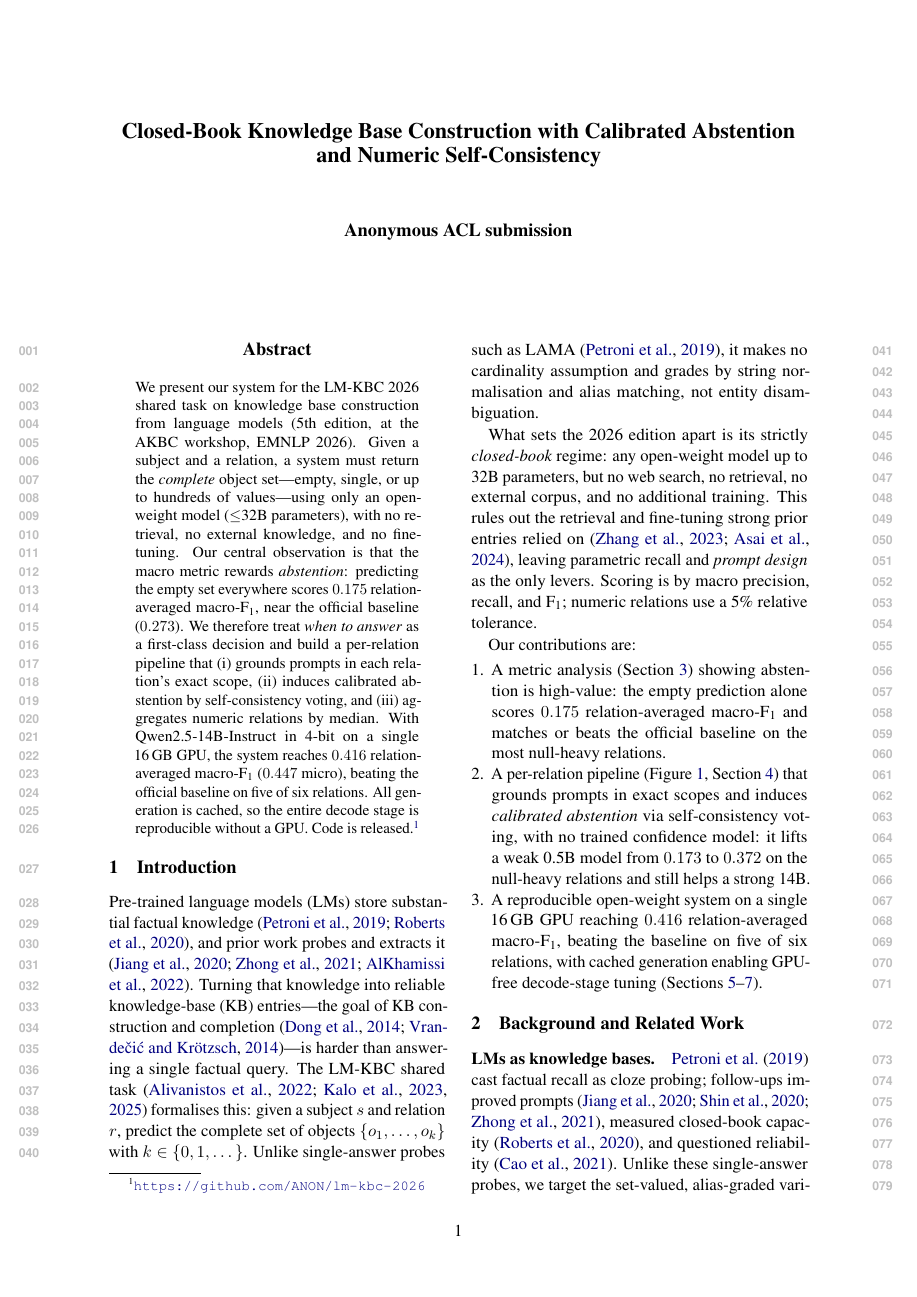
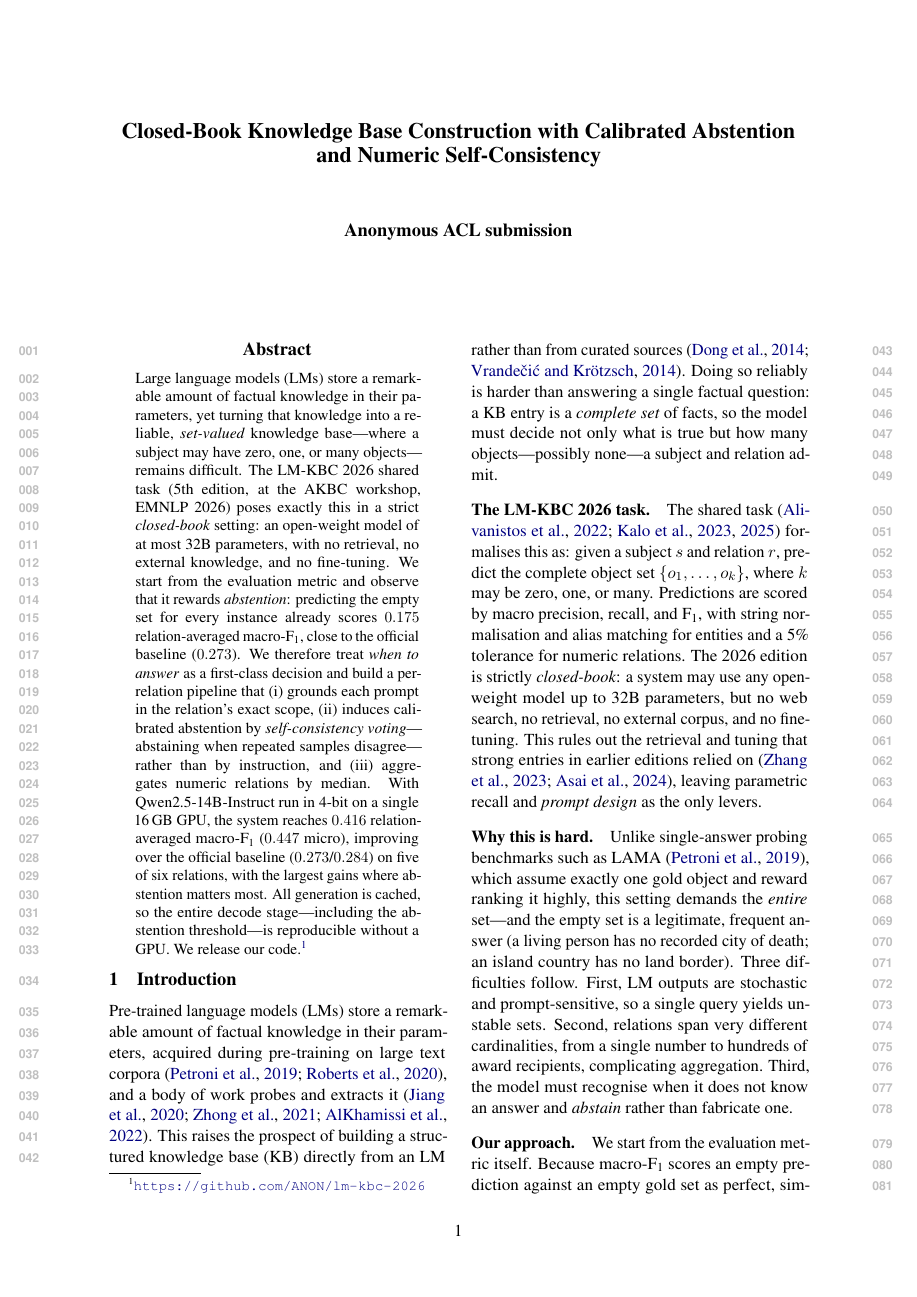
Before and after one commit to minhaz-42/lm-kbc-2026, a LaTeX paper (paper/main.tex): page 1 of 6 before the commit and page 1 of 7 after it. Compiled offline with pdfLaTeX.

Commit message:
Rewrite abstract + introduction modeled on strong LM-KBC papers
Studied the abstract/intro of the LM-KBC 2025 winner (ReWiSe) and runner-up
(Self-RAG+D&C). Rewrote both to follow the standard moves: abstract now opens
with broad context (LMs store knowledge -> set-valued KB is hard) before the
closed-book setting, then approach, then results vs baseline with deltas. Intro
restructured into the classic funnel with bold run-in headers: territory ->
'The LM-KBC 2026 task' -> 'Why this is hard' (gap from single-answer LAMA;
three concrete difficulties) -> 'Our approach' (metric hook + abstention).
De-duplicated the 0.175 figure across intro/contributions.

Co-Authored-By: Claude Opus 4.8 (1M context) <noreply@anthropic.com>

```diff
--- a/paper/main.tex
+++ b/paper/main.tex
@@ -29,37 +29,61 @@ and Numeric Self-Consistency}
 \maketitle
 
 \begin{abstract}
-We present our system for the LM-KBC~2026 shared task on knowledge base
-construction from language models (5th edition, at the AKBC workshop,
-EMNLP~2026). Given a subject and a relation, a system must return the
-\emph{complete} object set---empty, single, or up to hundreds of values---using
-only an open-weight model ($\le$32B parameters), with no retrieval, no external
-knowledge, and no fine-tuning. Our central observation is that the macro
-metric rewards \emph{abstention}: predicting the empty set everywhere scores $0.175$ relation-averaged macro-F\textsubscript{1}, near the official
-baseline ($0.273$). We therefore treat \emph{when to answer} as a first-class
-decision and build a per-relation pipeline that (i)~grounds prompts in each
-relation's exact scope, (ii)~induces calibrated abstention by self-consistency
-voting, and (iii)~aggregates numeric relations by median. With
-Qwen2.5-14B-Instruct in 4-bit on a single 16\,GB GPU, the system reaches
-$0.416$ relation-averaged macro-F\textsubscript{1} ($0.447$ micro), beating the
-official baseline on five of six relations. All generation is cached, so the
-entire decode stage is reproducible without a GPU. Code is
-released.\footnote{\url{https://github.com/ANON/lm-kbc-2026}}
+Large language models (LMs) store a remarkable amount of factual knowledge in
+their parameters, yet turning that knowledge into a reliable, \emph{set-valued}
+knowledge base---where a subject may have zero, one, or many objects---remains
+difficult. The LM-KBC~2026 shared task (5th edition, at the AKBC workshop,
+EMNLP~2026) poses exactly this in a strict \emph{closed-book} setting: an
+open-weight model of at most 32B parameters, with no retrieval, no external
+knowledge, and no fine-tuning. We start from the evaluation metric and observe
+that it rewards \emph{abstention}: predicting the empty set for every instance
+already scores $0.175$ relation-averaged macro-F\textsubscript{1}, close to the
+official baseline ($0.273$). We therefore treat \emph{when to answer} as a
+first-class decision and build a per-relation pipeline that (i)~grounds each
+prompt in the relation's exact scope, (ii)~induces calibrated abstention by
+\emph{self-consistency voting}---abstaining when repeated samples
+disagree---rather than by instruction, and (iii)~aggregates numeric relations by
+median. With Qwen2.5-14B-Instruct run in 4-bit on a single 16\,GB GPU, the
+system reaches $0.416$ relation-averaged macro-F\textsubscript{1} ($0.447$
+micro), improving over the official baseline ($0.273$/$0.284$) on five of six
+relations, with the largest gains where abstention matters most. All generation
+is cached, so the entire decode stage---including the abstention
+threshold---is reproducible without a GPU. We release our
+code.\footnote{\url{https://github.com/ANON/lm-kbc-2026}}
 \end{abstract}
 
 \section{Introduction}
-Pre-trained language models (LMs) store substantial factual knowledge \citep{petroni2019lama,roberts2020closedbook}, and prior work probes and extracts it \citep{jiang2020lpaqa,zhong2021optiprompt,alkhamissi2022review}.
-Turning that knowledge into reliable knowledge-base (KB) entries---the goal of KB construction and completion \citep{dong2014knowledgevault,vrandecic2014wikidata}---is harder than answering a single factual query. The LM-KBC shared task
-\citep{alivanistos2022prompting,kalo2023lmkbc,kalo2025lmkbc} formalises this:
-given a subject $s$ and relation $r$, predict the complete set of objects
-$\{o_1,\dots,o_k\}$ with $k\in\{0,1,\dots\}$. Unlike single-answer probes such
-as LAMA \citep{petroni2019lama}, it makes no cardinality assumption and grades
-by string normalisation and alias matching, not entity disambiguation.
+Pre-trained language models (LMs) store a remarkable amount of factual knowledge
+in their parameters, acquired during pre-training on large text corpora
+\citep{petroni2019lama,roberts2020closedbook}, and a body of work probes and
+extracts it \citep{jiang2020lpaqa,zhong2021optiprompt,alkhamissi2022review}.
+This raises the prospect of building a structured knowledge base (KB) directly
+from an LM rather than from curated sources \citep{dong2014knowledgevault,vrandecic2014wikidata}.
+Doing so reliably is harder than answering a single factual question: a KB entry
+is a \emph{complete set} of facts, so the model must decide not only what is true
+but how many objects---possibly none---a subject and relation admit.
 
-What sets the 2026 edition apart is its strictly \emph{closed-book} regime: any open-weight model up to
-32B parameters, but no web search, no retrieval, no external corpus, and no
-additional training. This rules out the retrieval and fine-tuning strong prior entries relied on \citep{zhang2023llmke,asai2024selfrag}, leaving parametric recall and \emph{prompt design} as the only levers. Scoring is by
-macro precision, recall, and F\textsubscript{1}; numeric relations use a 5\%
-relative tolerance.
+\paragraph{The LM-KBC 2026 task.} The shared task
+\citep{alivanistos2022prompting,kalo2023lmkbc,kalo2025lmkbc} formalises this as:
+given a subject $s$ and relation $r$, predict the complete object set
+$\{o_1,\dots,o_k\}$, where $k$ may be zero, one, or many. Predictions are scored
+by macro precision, recall, and F\textsubscript{1}, with string normalisation
+and alias matching for entities and a 5\% tolerance for numeric relations. The
+2026 edition is strictly \emph{closed-book}: a system may use any open-weight
+model up to 32B parameters, but no web search, no retrieval, no external corpus,
+and no fine-tuning. This rules out the retrieval and tuning that strong entries
+in earlier editions relied on \citep{zhang2023llmke,asai2024selfrag}, leaving
+parametric recall and \emph{prompt design} as the only levers.
 
-Our contributions are:
+\paragraph{Why this is hard.} Unlike single-answer probing benchmarks such as
+LAMA \citep{petroni2019lama}, which assume exactly one gold object and reward
+ranking it highly, this setting demands the \emph{entire} set---and the empty
+set is a legitimate, frequent answer (a living person has no recorded city of
+death; an island country has no land border). Three difficulties follow. First,
+LM outputs are stochastic and prompt-sensitive, so a single query yields
+unstable sets. Second, relations span very different cardinalities, from a single
+number to hundreds of award recipients, complicating aggregation. Third, the
+model must recognise when it does not know an answer and \emph{abstain} rather
+than fabricate one.
+
+\paragraph{Our approach.} We start from the evaluation metric itself. Because
@@ -66,5 +103 @@ Our contributions are:
 \begin{enumerate}[noitemsep,topsep=2pt,leftmargin=*]
-  \item A metric analysis (Section~\ref{sec:task}) showing abstention is
-  high-value: the empty prediction alone scores $0.175$ relation-averaged
-  macro-F\textsubscript{1} and matches or beats the official baseline on the
-  most null-heavy relations.
```
Also changed, not shown: paper/main.pdf, paper/main.tex (17 more changed lines).
